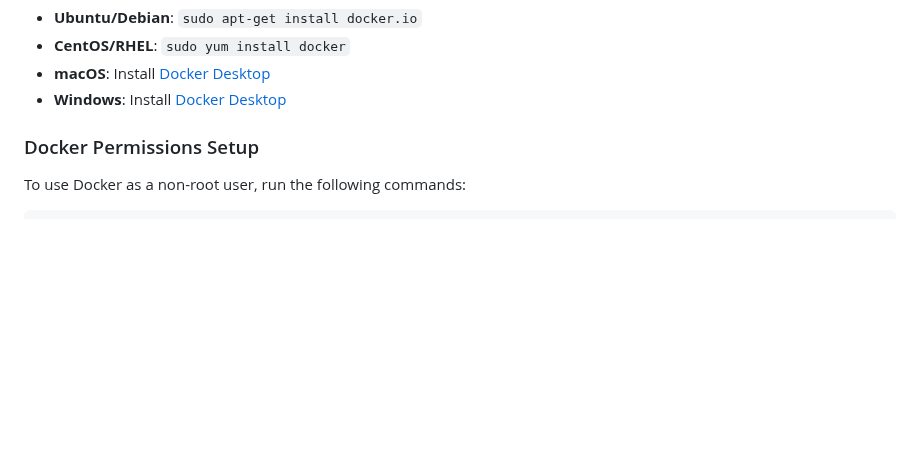
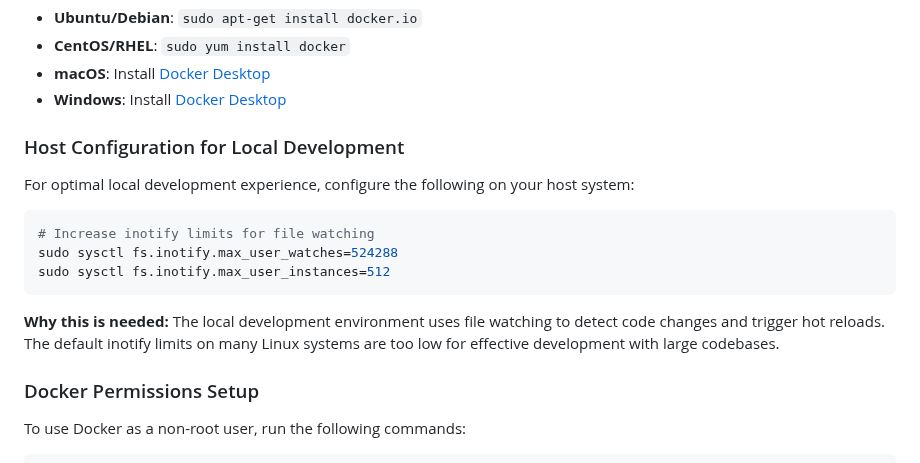
Before and after one commit to tyottodekiru/k8s-playground-app, a Markdown page: CONTRIBUTING.md, the part around the change. GitHub-like rendering; blank space fills up the shorter version.

Commit message:
fix(doc): minor update
Signed-off-by: anthisfan <gtpgx305@gmail.com>

````diff
--- a/CONTRIBUTING.md
+++ b/CONTRIBUTING.md
@@ -79,6 +79,18 @@ docker --version  # should show Docker version
 - **CentOS/RHEL**: `sudo yum install docker`
 - **macOS**: Install [Docker Desktop](https://docs.docker.com/desktop/mac/)
 - **Windows**: Install [Docker Desktop](https://docs.docker.com/desktop/windows/)
+
+### Host Configuration for Local Development
+
+For optimal local development experience, configure the following on your host system:
+
+```bash
+# Increase inotify limits for file watching
+sudo sysctl fs.inotify.max_user_watches=524288
+sudo sysctl fs.inotify.max_user_instances=512
+```
+
+**Why this is needed:** The local development environment uses file watching to detect code changes and trigger hot reloads. The default inotify limits on many Linux systems are too low for effective development with large codebases.
 
 ### Docker Permissions Setup
 
````
